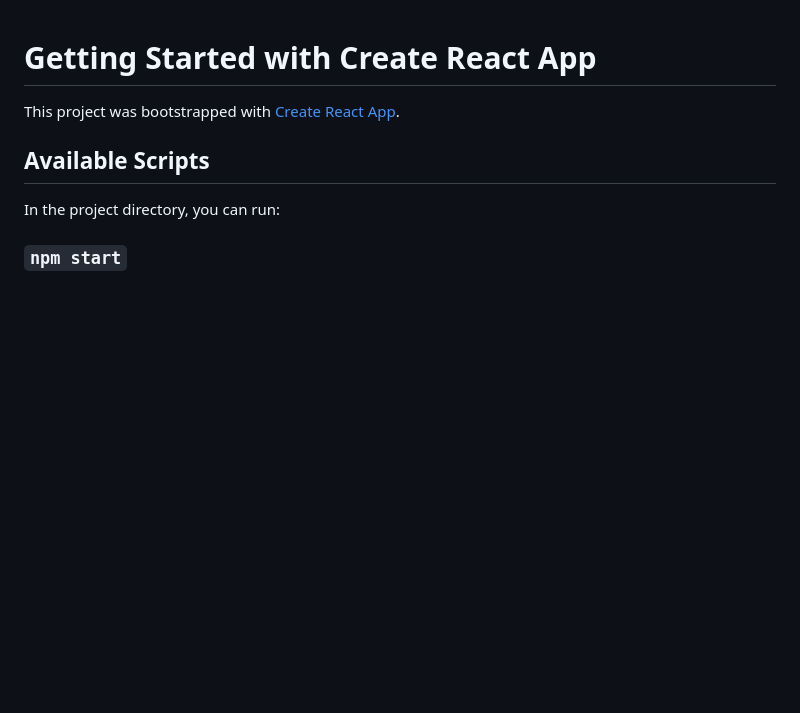
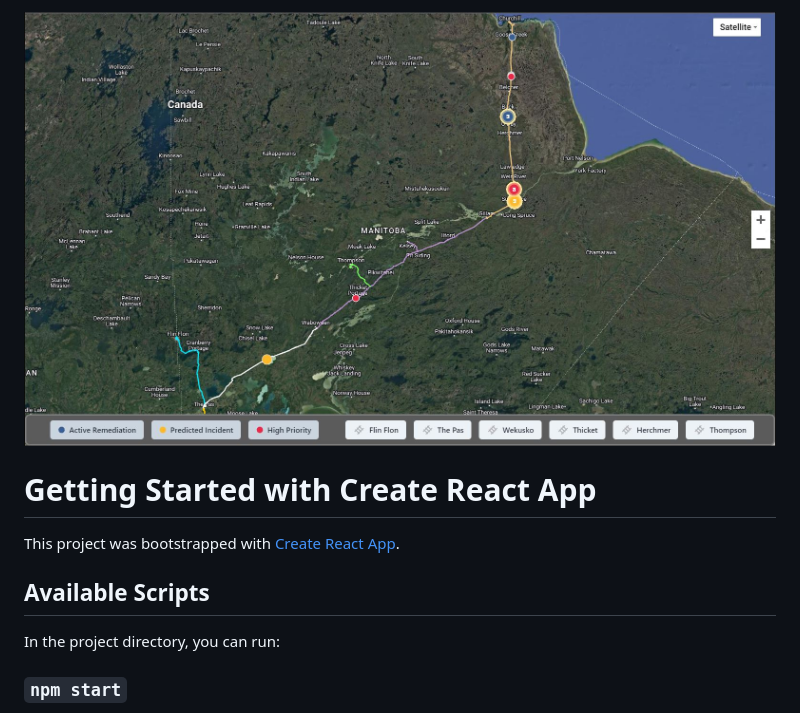
Before and after one commit to ChromaticPanic/MapComponent, a Markdown page: README.md, the part around the change. Drawn GitHub-style; pictures changed too: dashboard.jpg (added); blank space fills up the shorter version.

Commit message:
upfate readme

```diff
--- a/README.md
+++ b/README.md
@@ -1,3 +1,8 @@
+![Sample](dashboard.jpg)
+
+
+
+
 # Getting Started with Create React App
 
 This project was bootstrapped with [Create React App](https://github.com/facebook/create-react-app).
```
